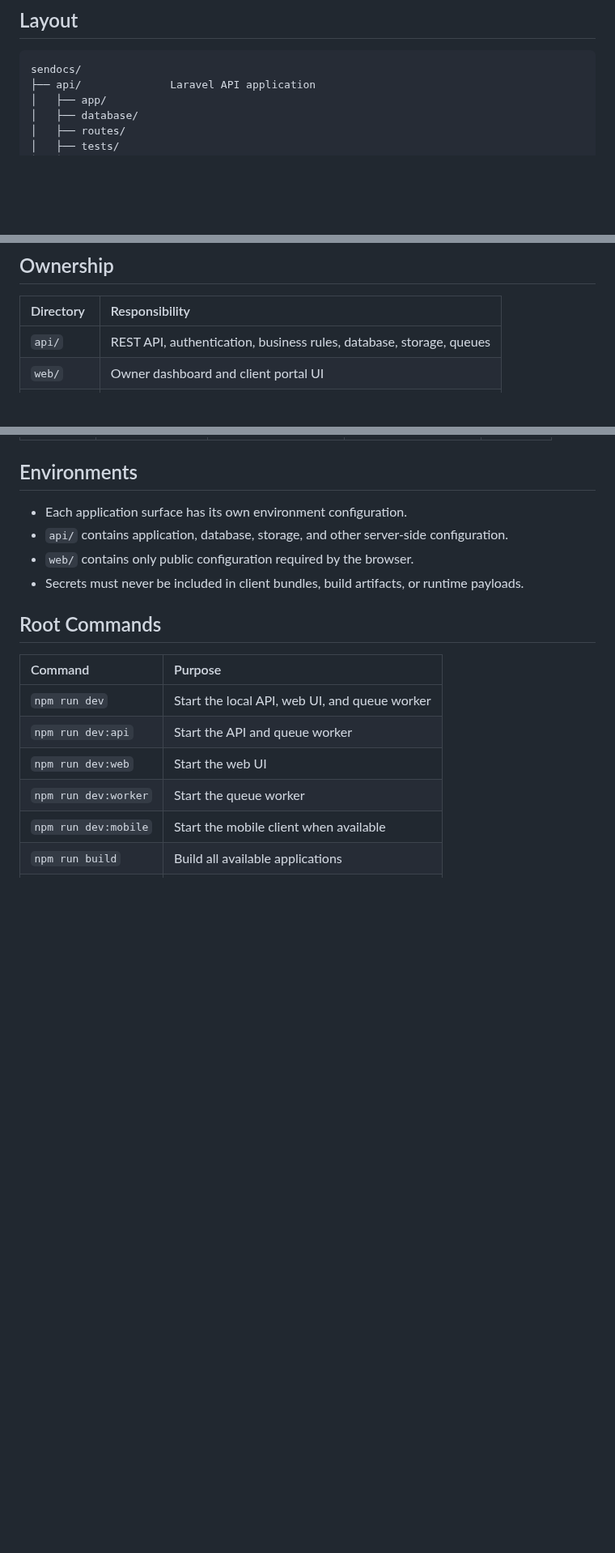
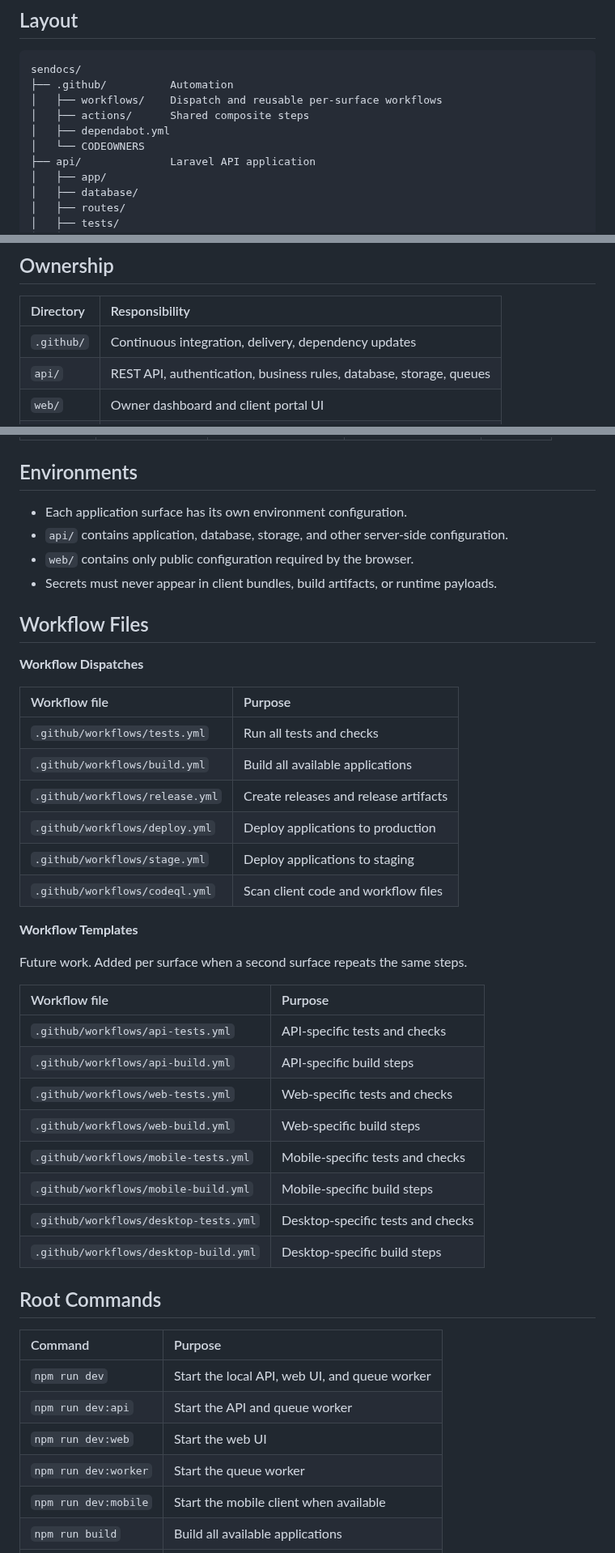
Before and after one commit to saeedhosan/sendocs, a Markdown page: docs/structure.md, 3 parts joined by grey strips. Shown at 81% size. Rendered like a GitHub page; blank space fills up the shorter version.

Commit message:
docs: document workflow files in structure design

````diff
--- a/docs/structure.md
+++ b/docs/structure.md
@@ -6,6 +6,11 @@ Sendocs uses a monorepo containing the API, web UI, and future mobile and deskto
 
 ```text
 sendocs/
+├── .github/          Automation
+│   ├── workflows/    Dispatch and reusable per-surface workflows
+│   ├── actions/      Shared composite steps
+│   ├── dependabot.yml
+│   └── CODEOWNERS
 ├── api/              Laravel API application
 │   ├── app/
 │   ├── database/
@@ -33,6 +38,7 @@ sendocs/
 
 | Directory  | Responsibility                                                      |
 | :--------- | :------------------------------------------------------------------ |
+| `.github/` | Continuous integration, delivery, dependency updates                |
 | `api/`     | REST API, authentication, business rules, database, storage, queues |
 | `web/`     | Owner dashboard and client portal UI                                |
 | `mobile/`  | Future mobile client                                                |
@@ -55,7 +61,35 @@ Each deployable owns its dependencies, configuration, tests, and build process.
 - Each application surface has its own environment configuration.
 - `api/` contains application, database, storage, and other server-side configuration.
 - `web/` contains only public configuration required by the browser.
-- Secrets must never be included in client bundles, build artifacts, or runtime payloads.
+- Secrets must never appear in client bundles, build artifacts, or runtime payloads.
+
+## Workflow Files
+
+**Workflow Dispatches**
+
+| Workflow file                   | Purpose                               |
+| :------------------------------ | :------------------------------------ |
+| `.github/workflows/tests.yml`   | Run all tests and checks              |
+| `.github/workflows/build.yml`   | Build all available applications      |
+| `.github/workflows/release.yml` | Create releases and release artifacts |
+| `.github/workflows/deploy.yml`  | Deploy applications to production     |
+| `.github/workflows/stage.yml`   | Deploy applications to staging        |
+| `.github/workflows/codeql.yml`  | Scan client code and workflow files   |
+
+**Workflow Templates**
+
+Future work. Added per surface when a second surface repeats the same steps.
+
+| Workflow file                         | Purpose                           |
+| :------------------------------------ | :-------------------------------- |
+| `.github/workflows/api-tests.yml`     | API-specific tests and checks     |
+| `.github/workflows/api-build.yml`     | API-specific build steps          |
+| `.github/workflows/web-tests.yml`     | Web-specific tests and checks     |
+| `.github/workflows/web-build.yml`     | Web-specific build steps          |
+| `.github/workflows/mobile-tests.yml`  | Mobile-specific tests and checks  |
+| `.github/workflows/mobile-build.yml`  | Mobile-specific build steps       |
+| `.github/workflows/desktop-tests.yml` | Desktop-specific tests and checks |
+| `.github/workflows/desktop-build.yml` | Desktop-specific build steps      |
 
 ## Root Commands
 
````
Also changed, not shown: other parts of docs/structure.md (+2 -0 lines).
